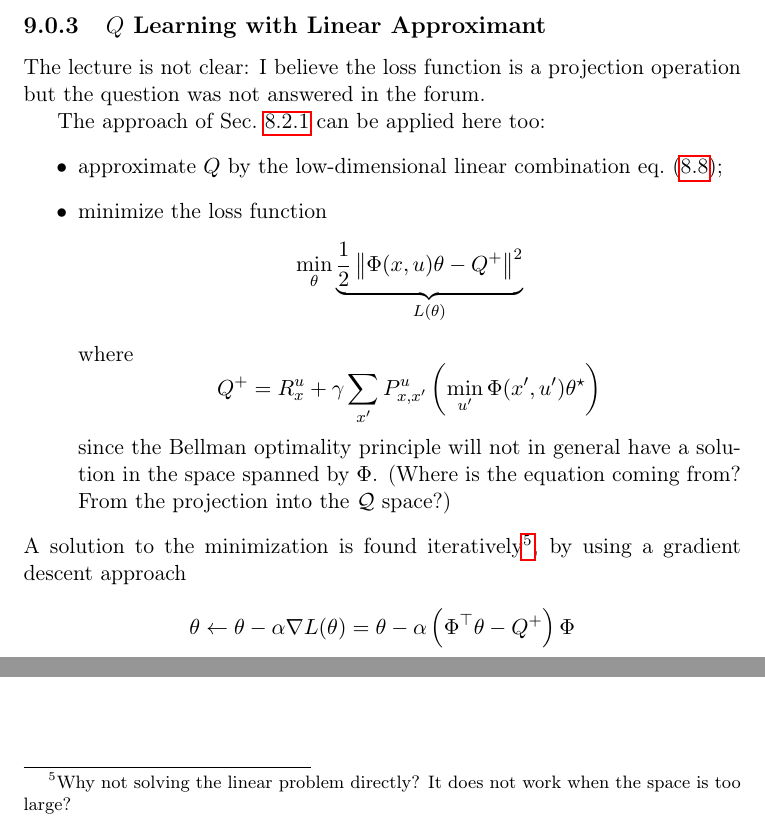
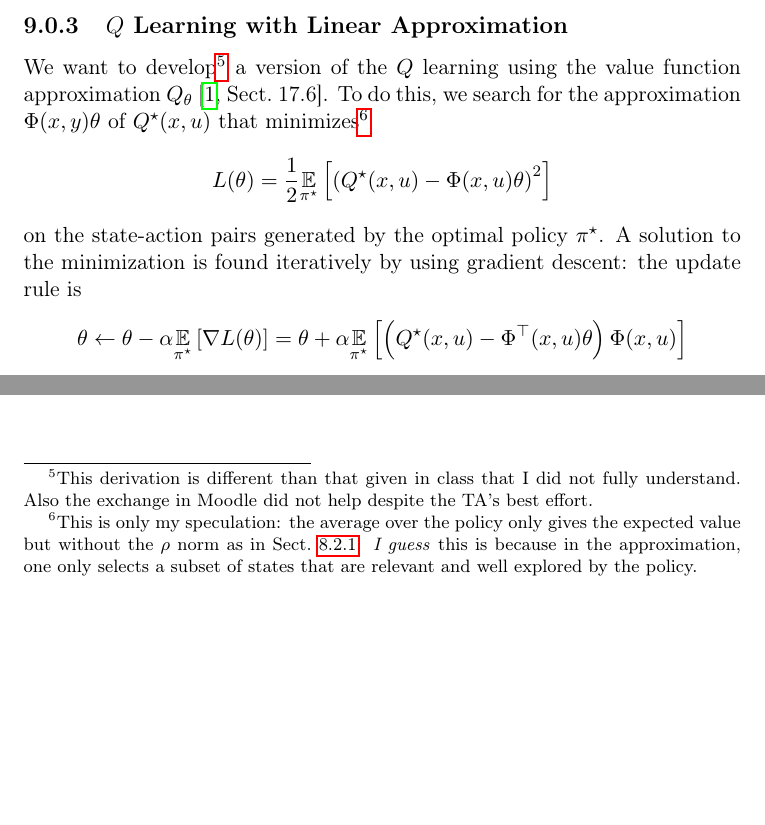
Before and after one commit to mzaffalon/bolognani-computational-control-notes, a LaTeX thesis (notes.tex, which reads RL.tex): two parts of page 69 of 71, joined at a grey line, cut so that both start at the same text, the shorter picture padded with empty space. Compiled offline with pdfLaTeX.

```diff
--- a/RL.tex
+++ b/RL.tex
@@ -84,6 +84,13 @@
 \item the stochastic approximation step eq.~\eqref{eq:Q-learning-stochastic-iterate} is \emph{forward} dynamic programming, going forward in time.
 \end{itemize}
 
-\subsection{$Q$ Learning with Linear Approximant}
+\subsection{$Q$ Learning with Linear Approximation}
 
-The lecture is not clear: I believe the loss function is a projection operation but the question was not answered in the forum.
+We want to develop\footnote{This derivation is different than that given in class that I did not fully understand. Also the exchange in Moodle did not help despite the TA's best effort.} a version of the $Q$ learning using the value function approximation $Q_\theta$~\cite[Sect.~17.6]{decision-making-kochenderfer}. To do this, we search for the approximation $\Phi(x,y)\theta$ of $Q^\star(x,u)$ that minimizes\footnote{This is only my speculation: the average over the policy only gives the expected value but without the $\rho$ norm as in Sect.~\ref{sec:RL-linear-parametrization}. \emph{I guess} this is because in the approximation, one only selects a subset of states that are relevant and well explored by the policy.}
+\begin{equation*}
+  L(\theta) = \frac{1}{2} \underset{\pi^\star}{\mathbb{E}}\left[\left(Q^\star(x,u) - \Phi(x,u)\theta\right)^2\right]
+\end{equation*}
+on the state-action pairs generated by the optimal policy $\pi^\star$. A solution to the minimization is found iteratively by using gradient descent: the update rule is
+\begin{align*}
+  \theta \leftarrow \theta - \alpha \underset{\pi^\star}{\mathbb{E}} \left[\nabla L(\theta)\right] = \theta + \alpha \underset{\pi^\star}{\mathbb{E}}\left[\left(Q^\star(x,u) - \Phi^\top(x,u)\theta\right)\Phi(x,u)\right]
+\end{align*}
@@ -90,18 +110 @@
 
-The approach of Sec.~\ref{sec:RL-linear-parametrization} can be applied here too:
-\begin{itemize}
-\item approximate $Q$ by the low-dimensional linear combination eq.~\eqref{eq:Q-linear-parametrization};
-\item minimize the loss function
-  \begin{equation*}
-    \min_\theta \underbrace{\frac{1}{2} \left|\!\left|\Phi(x,u)\theta - Q^+\right|\!\right|^2}_{L(\theta)}
-  \end{equation*}
-  where
-  \begin{equation*}
-    Q^+ = R_x^u + \gamma \sum_{x^\prime} P_{x,x^\prime}^u \left(\min_{u^\prime} \Phi(x^\prime,u^\prime)\theta^\star\right)
-  \end{equation*}
-  since the Bellman optimality principle will not in general have a solution in the space spanned by $\Phi$. (Where is the equation coming from? From the projection into the $\mathcal{Q}$ space?)
-\end{itemize}
-A solution to the minimization is found iteratively\footnote{Why not solving the linear problem directly? It does not work when the space is too large?}, by using a gradient descent approach
-\begin{equation*}
-  \theta \leftarrow \theta - \alpha \nabla L(\theta) = \theta - \alpha \left(\Phi^\top\theta - Q^+\right)\Phi
-\end{equation*}
```
Also changed, not shown: MC.tex (+9 -11 lines), notes.pdf, RL.tex (21 more changed lines).
